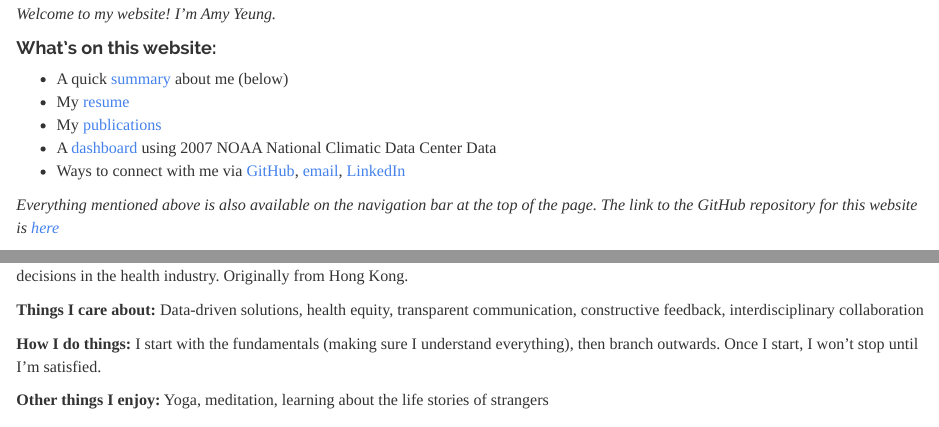
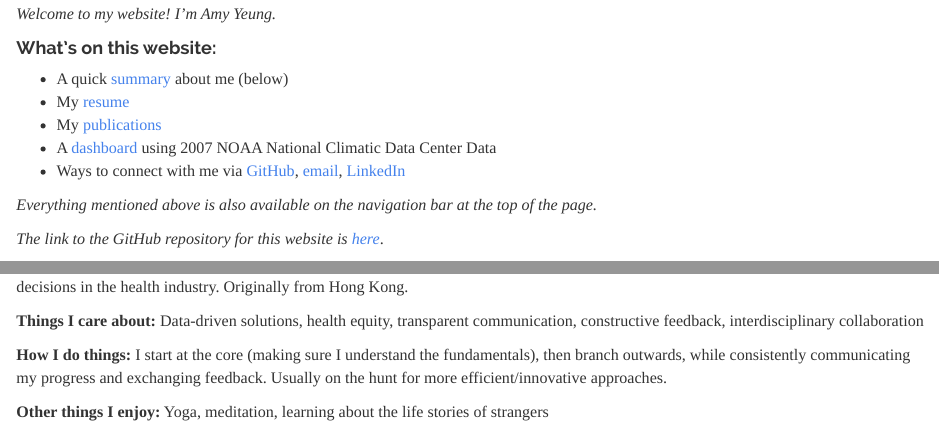
Before and after one commit to ay2543/amyyeung.github.io, an R Markdown document (index.Rmd): the page in a window 1100 px wide, from 150 px down, and a second part further down, joined at a grey line. The pictures show the output file index.html that the author committed with the source, opened offline; library style sheets and scripts come from the installed R packages.

Commit message:
fixed formatting, changed some descriptions

```diff
--- a/index.Rmd
+++ b/index.Rmd
@@ -13,7 +13,8 @@ title: "Amy Yeung's Website"
 * Ways to connect with me via [GitHub](http://github.com/ay2543/), [email](mailto:amy715@gmail.com), [LinkedIn](http://linkedin.com/in/amy715)
 
 *Everything mentioned above is also available on the navigation bar at the top of the page.*
-*The link to the GitHub repository for this website is [here](https://github.com/ay2543/amyyeung.github.io)*
+
+*The link to the GitHub repository for this website is [here](https://github.com/ay2543/amyyeung.github.io)*.
 
 <p style="text-align:center;"><img src="images/headshot.jpg" style="width:30%"></p>
 
@@ -24,6 +25,6 @@ title: "Amy Yeung's Website"
 
 **Things I care about:** Data-driven solutions, health equity, transparent communication, constructive feedback, interdisciplinary collaboration
 
-**How I do things:** I start with the fundamentals (making sure I understand everything), then branch outwards. Once I start, I won't stop until I'm satisfied.
+**How I do things:** I start at the core (making sure I understand the fundamentals), then branch outwards, while consistently communicating my progress and exchanging feedback. Usually on the hunt for more efficient/innovative approaches.
 
 **Other things I enjoy:** Yoga, meditation, learning about the life stories of strangers
```
Also changed, not shown: index.html.
